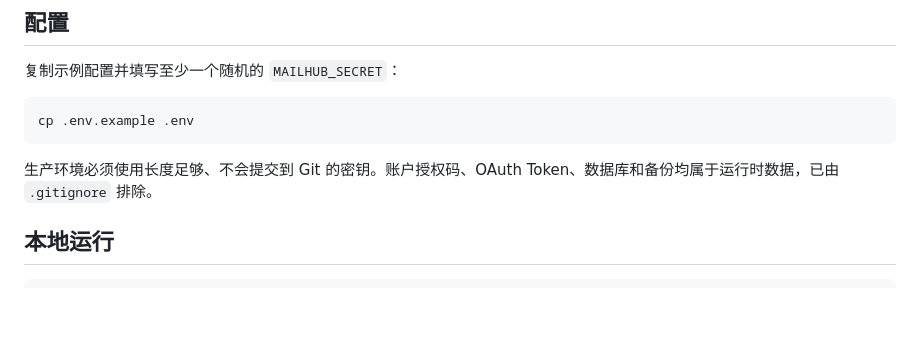
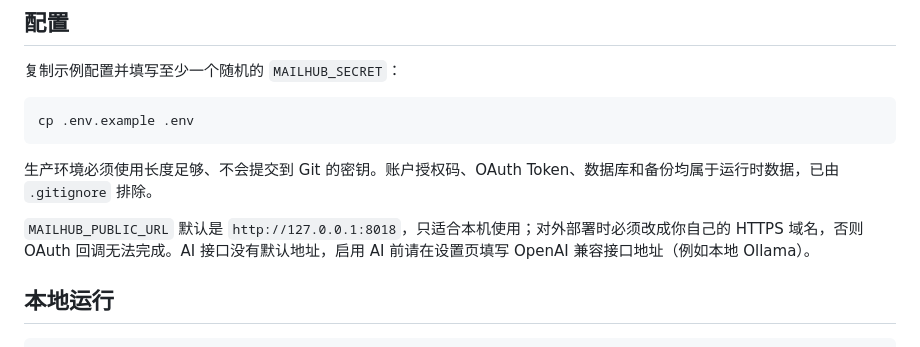
Before and after one commit to 2773281213/mailhub-governance, a Markdown page: README.md, the part around the change. Rendered like a GitHub page; blank space fills up the shorter version.

````diff
--- a/README.md
+++ b/README.md
@@ -81,6 +81,8 @@ cp .env.example .env
 
 生产环境必须使用长度足够、不会提交到 Git 的密钥。账户授权码、OAuth Token、数据库和备份均属于运行时数据，已由 `.gitignore` 排除。
 
+`MAILHUB_PUBLIC_URL` 默认是 `http://127.0.0.1:8018`，只适合本机使用；对外部署时必须改成你自己的 HTTPS 域名，否则 OAuth 回调无法完成。AI 接口没有默认地址，启用 AI 前请在设置页填写 OpenAI 兼容接口地址（例如本地 Ollama）。
+
 ## 本地运行
 
 ```bash
````
Also changed, not shown: SECURITY.md (+10 -5 lines).
